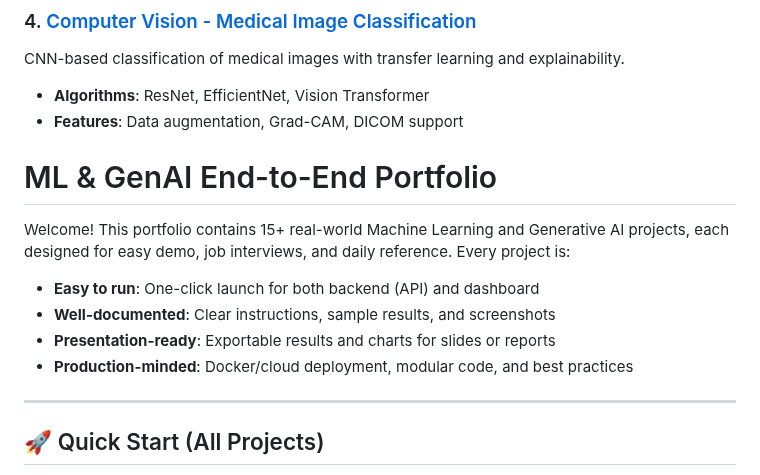
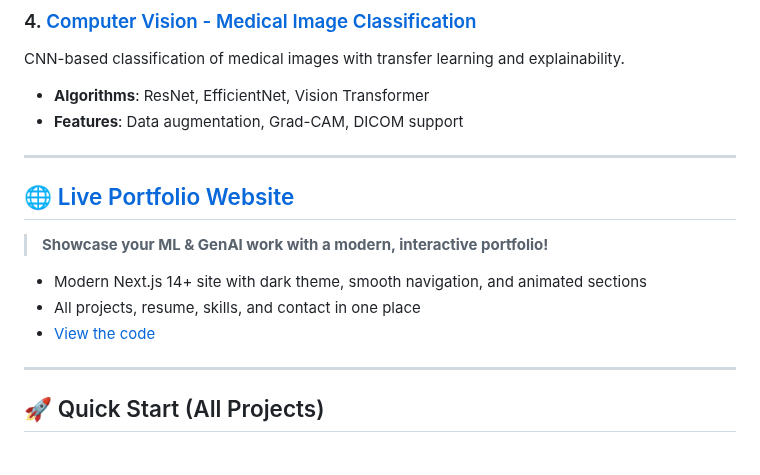
Before and after one commit to eaglepython/Gen_AI-Portofolio, a Markdown page: ML_EndToEnd_Projects/README.md, the part around one of its changes. GitHub-like rendering.

Commit message:
Update main README: add visual portfolio website badge, screenshot, and link

```diff
--- a/ML_EndToEnd_Projects/README.md
+++ b/ML_EndToEnd_Projects/README.md
@@ -37,13 +49,16 @@ CNN-based classification of medical images with transfer learning and explainabi
 - **Algorithms**: ResNet, EfficientNet, Vision Transformer
 - **Features**: Data augmentation, Grad-CAM, DICOM support
 
-# ML & GenAI End-to-End Portfolio
 
-Welcome! This portfolio contains 15+ real-world Machine Learning and Generative AI projects, each designed for easy demo, job interviews, and daily reference. Every project is:
-- **Easy to run**: One-click launch for both backend (API) and dashboard
-- **Well-documented**: Clear instructions, sample results, and screenshots
-- **Presentation-ready**: Exportable results and charts for slides or reports
-- **Production-minded**: Docker/cloud deployment, modular code, and best practices
+---
+
+## 🌐 [Live Portfolio Website](https://eaglepython.github.io/Gen_AI-Portofolio/)
+
+> **Showcase your ML & GenAI work with a modern, interactive portfolio!**
+
+- Modern Next.js 14+ site with dark theme, smooth navigation, and animated sections
+- All projects, resume, skills, and contact in one place
+- [View the code](ML_EndToEnd_Projects/portfolio_website)
 
 ---
 
```
Also changed, not shown: other parts of ML_EndToEnd_Projects/README.md (+12 -0 lines).
